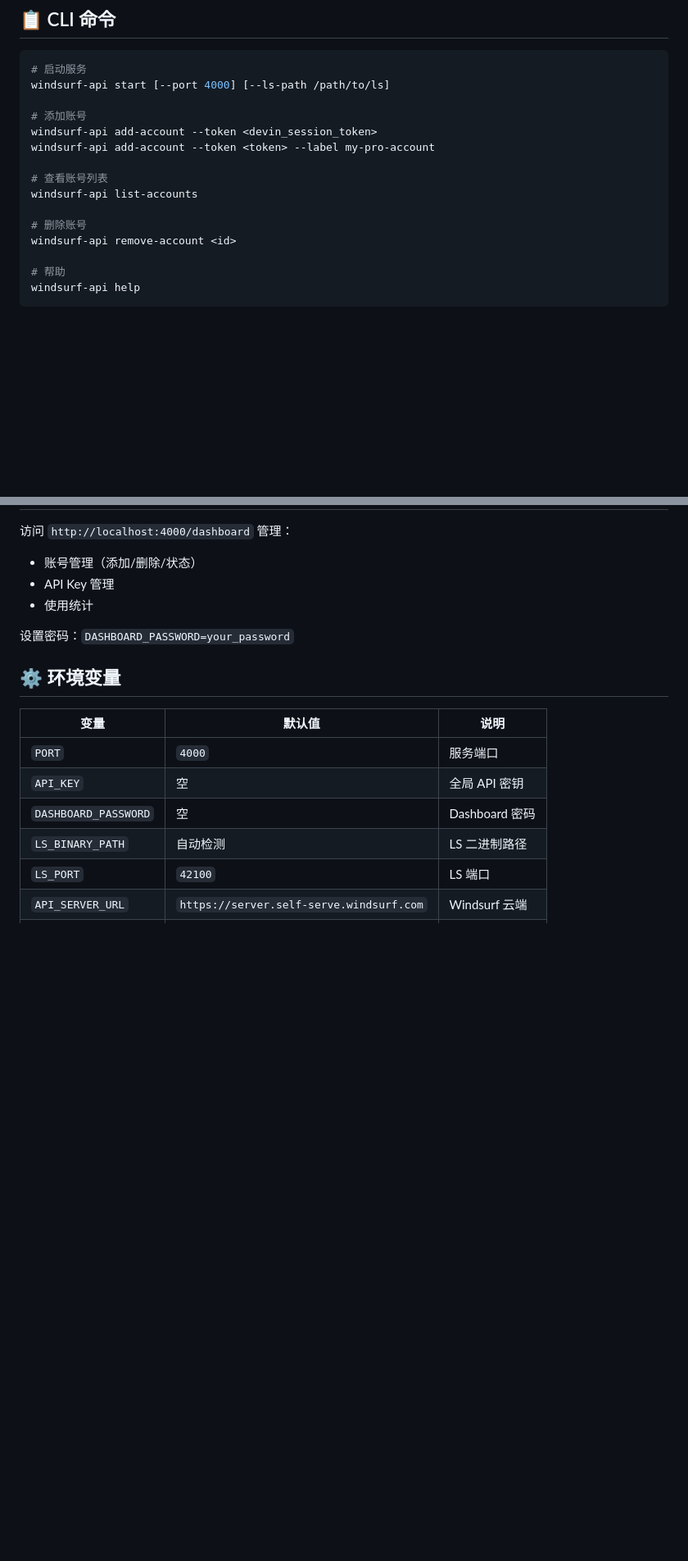
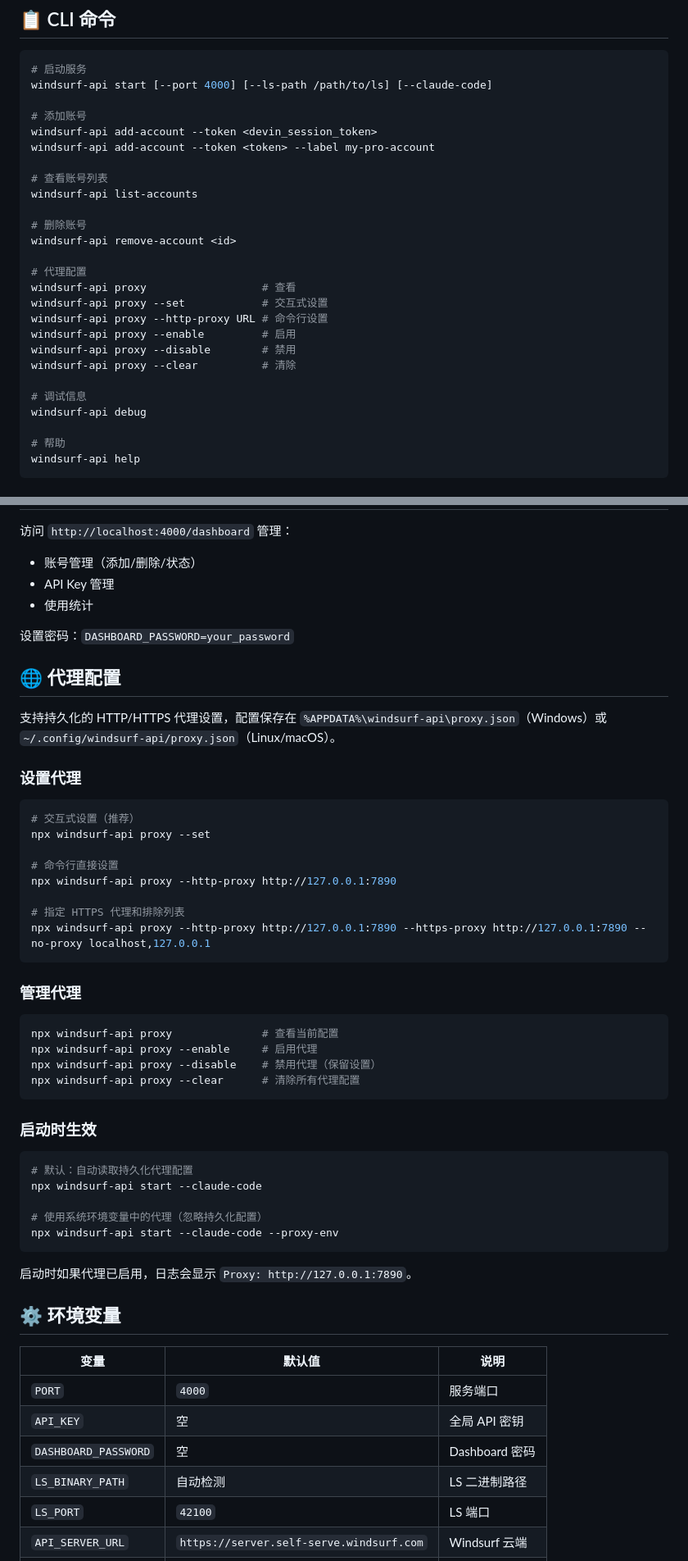
Before and after one commit to imbuxiangnan-cyber/windsurf-api, a Markdown page: README.md, 2 parts joined by grey strips. Shown at 82% size. Rendered like a GitHub page; blank space fills up the shorter version.

Commit message:
docs: add proxy configuration and debug commands to README

````diff
--- a/README.md
+++ b/README.md
@@ -67,7 +67,7 @@ npx windsurf-api start --ls-path /path/to/language_server
 
 ```bash
 # 启动服务
-windsurf-api start [--port 4000] [--ls-path /path/to/ls]
+windsurf-api start [--port 4000] [--ls-path /path/to/ls] [--claude-code]
 
 # 添加账号
 windsurf-api add-account --token <devin_session_token>
@@ -78,6 +78,17 @@ windsurf-api list-accounts
 
 # 删除账号
 windsurf-api remove-account <id>
+
+# 代理配置
+windsurf-api proxy                  # 查看
+windsurf-api proxy --set            # 交互式设置
+windsurf-api proxy --http-proxy URL # 命令行设置
+windsurf-api proxy --enable         # 启用
+windsurf-api proxy --disable        # 禁用
+windsurf-api proxy --clear          # 清除
+
+# 调试信息
+windsurf-api debug
 
 # 帮助
 windsurf-api help
@@ -164,6 +175,44 @@ claude
 
 设置密码：`DASHBOARD_PASSWORD=your_password`
 
+## 🌐 代理配置
+
+支持持久化的 HTTP/HTTPS 代理设置，配置保存在 `%APPDATA%\windsurf-api\proxy.json`（Windows）或 `~/.config/windsurf-api/proxy.json`（Linux/macOS）。
+
+### 设置代理
+
+```bash
+# 交互式设置（推荐）
+npx windsurf-api proxy --set
+
+# 命令行直接设置
+npx windsurf-api proxy --http-proxy http://127.0.0.1:7890
+
+# 指定 HTTPS 代理和排除列表
+npx windsurf-api proxy --http-proxy http://127.0.0.1:7890 --https-proxy http://127.0.0.1:7890 --no-proxy localhost,127.0.0.1
+```
+
+### 管理代理
+
+```bash
+npx windsurf-api proxy              # 查看当前配置
+npx windsurf-api proxy --enable     # 启用代理
+npx windsurf-api proxy --disable    # 禁用代理（保留设置）
+npx windsurf-api proxy --clear      # 清除所有代理配置
+```
+
+### 启动时生效
+
+```bash
+# 默认：自动读取持久化代理配置
+npx windsurf-api start --claude-code
+
+# 使用系统环境变量中的代理（忽略持久化配置）
+npx windsurf-api start --claude-code --proxy-env
+```
+
+启动时如果代理已启用，日志会显示 `Proxy: http://127.0.0.1:7890`。
+
 ## ⚙️ 环境变量
 
 | 变量 | 默认值 | 说明 |
````
